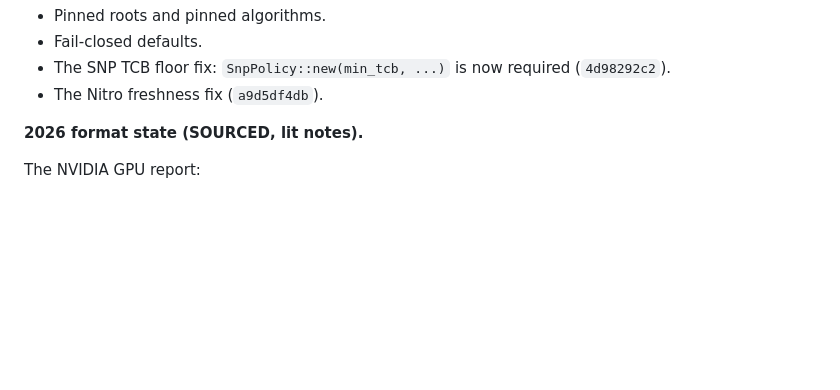
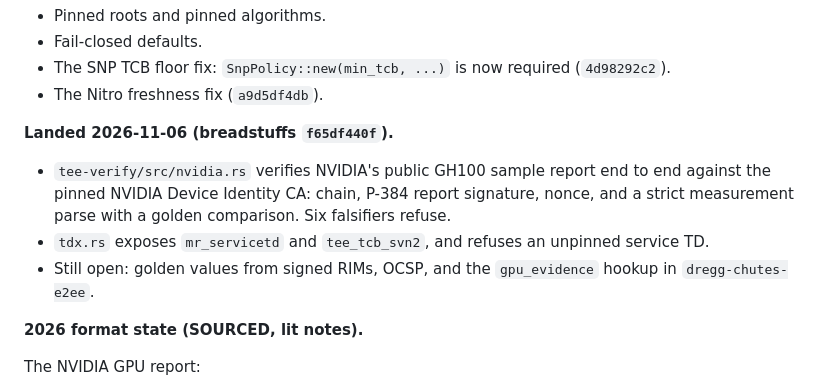
Before and after one commit to emberian/degg-research, a Markdown page: research/governance-foundations-critique.md, the part around the change. Drawn GitHub-style; blank space fills up the shorter version.

Commit message:
research: critique W4 records the NVIDIA verifier and TD15 gate landing
Co-Authored-By: Claude Fable 5.1 <noreply@anthropic.com>

```diff
--- a/research/governance-foundations-critique.md
+++ b/research/governance-foundations-critique.md
@@ -165,6 +165,14 @@ later commits):
 - Fail-closed defaults.
 - The SNP TCB floor fix: `SnpPolicy::new(min_tcb, ...)` is now required (`4d98292c2`).
 - The Nitro freshness fix (`a9d5df4db`).
+
+**Landed 2026-11-06 (breadstuffs `f65df440f`).**
+- `tee-verify/src/nvidia.rs` verifies NVIDIA's public GH100 sample report end to end against the
+  pinned NVIDIA Device Identity CA: chain, P-384 report signature, nonce, and a strict
+  measurement parse with a golden comparison. Six falsifiers refuse.
+- `tdx.rs` exposes `mr_servicetd` and `tee_tcb_svn2`, and refuses an unpinned service TD.
+- Still open: golden values from signed RIMs, OCSP, and the `gpu_evidence` hookup in
+  `dregg-chutes-e2ee`.
 
 **2026 format state (SOURCED, lit notes).**
 
```
